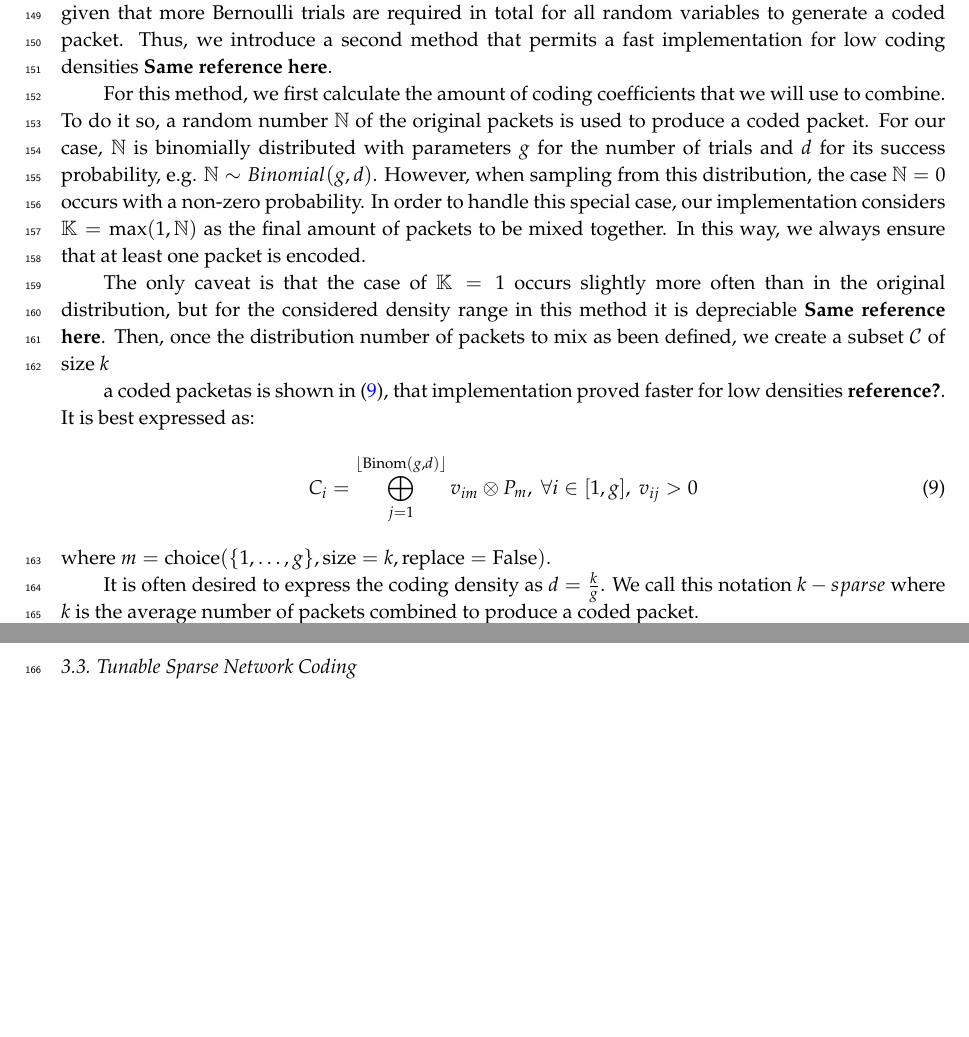
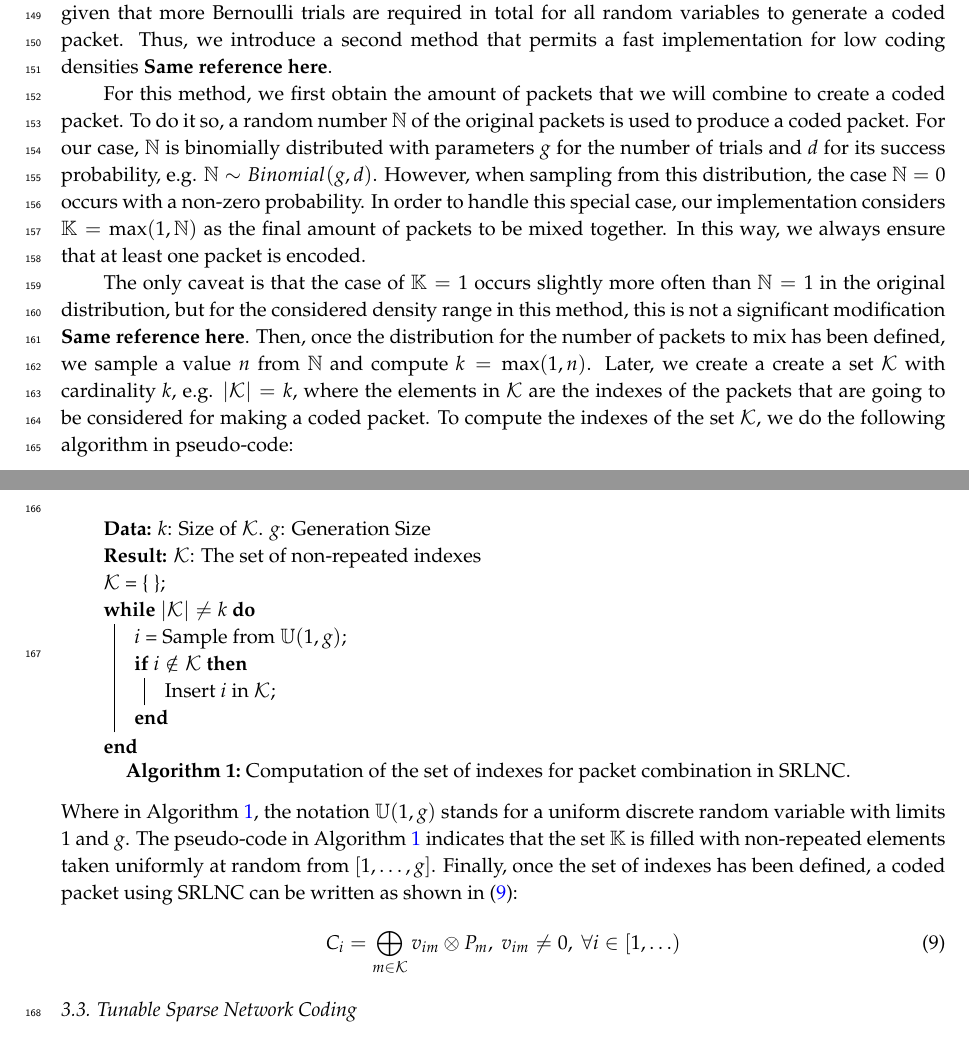
Before and after one commit to nestorjhernandezm/raspi-journal-part-2-coding-schemes, a LaTeX paper (raspi_journal.tex, which reads schemes.tex): two parts of pages 6 and 7 of 12 before the commit and two parts of pages 6 and 7 of 13 after it, joined at a grey line, cut so that both start at the same text, the shorter picture padded with empty space. Compiled offline with pdfLaTeX.

Commit message:
Finished SRLNC for now..

```diff
--- a/raspi_journal.tex
+++ b/raspi_journal.tex
@@ -41,6 +41,8 @@
 % *** ACRONYM PACKAGE ***
 \usepackage[nolist]{acronym}
 \input{acronym} % Name of acronyms file
+
+\usepackage[]{algorithm2e}
 
 %=================================================================
 \firstpage{1}
@@ -97,10 +99,10 @@
 
 % Affiliations / Addresses (Add [1] after \address if there is only one affiliation.)
 \address{%
-$^{1}$ \quad Steinwurf ApS; nestor@steinwurf.com\\
-$^{2}$ \quad Aalborg University, Department of Electronic Systems; \{nh, cws, del\}@es.aau.dk\\
-$^{3}$ \quad Technische Universit\"at Dresden, Deutsche Telekom Chair of Communication Networks; \{juan.cabrera, simon.wunderlich, frank.fitzek\}@tu-dresden.de\\
-$^{4}$ \quad SFB 912 -- HAEC}
+$^{1}$ \quad Steinwurf ApS. Aalborg, Denmark; nestor@steinwurf.com\\
+$^{2}$ \quad Aalborg University, Department of Electronic Systems. Aalborg, Denmark; \{nh, cws, del\}@es.aau.dk\\
+$^{3}$ \quad Technische Universit\"at Dresden, Deutsche Telekom Chair of Communication Networks. Dresden, Germany; \{juan.cabrera, simon.wunderlich, frank.fitzek\}@tu-dresden.de\\
+$^{4}$ \quad SFB 912 -- Collaborative Research Center HAEC. Dresden, Germany}
 
 % Contact information of the corresponding author
 \corres{Correspondence: nestor@steinwurf.com, nh@es.aau.dk; Tel.: +45 51 20 03 49}
--- a/schemes.tex
+++ b/schemes.tex
@@ -264,12 +264,13 @@ required in total for all random variables to generate a coded packet.
 Thus, we introduce a second method that permits a fast implementation
 for low coding densities \textbf{Same reference here}.
 
-For this method, we first calculate the amount of coding coefficients
-that we will use to combine. To do it so, a random number $\mathbb{N}$
-of the original packets is used to produce a coded packet. For our case,
-$\mathbb{N}$ is binomially distributed with parameters $g$ for the number
-of trials and $d$ for its success probability, e.g. $\mathbb{N} \sim
-Binomial(g,d)$. However, when sampling from this distribution, the case
+For this method, we first obtain the amount of packets
+that we will combine to create a coded packet. To do it so, a random
+number $\mathbb{N}$ of the original packets is used to produce a
+coded packet. For our case, $\mathbb{N}$ is binomially distributed
+with parameters $g$ for the number of trials and $d$ for its success
+probability, e.g. $\mathbb{N} \sim Binomial(g,d)$. However,
+when sampling from this distribution, the case
 $\mathbb{N} = 0$ occurs with a non-zero probability. In order to handle
 this special case, our implementation considers
 $\mathbb{K} = \max(1,\mathbb{N})$ as the final amount of packets to be
@@ -277,30 +278,46 @@ mixed together. In this way, we always ensure that at least one packet is
 encoded.
 
 The only caveat is that the case of $\mathbb{K} = 1$ occurs slightly
-more often than in the original distribution, but for the
-considered density range in this method it is depreciable
-\textbf{Same reference here}. Then, once the distribution number of packets
-to mix as been defined, we create a subset $\mathcal{C}$ of size $k$
-
-
-a coded packetas is shown in
-\eqref{eq:sparse_coded_packet2}, that implementation
-proved faster for low densities \textbf{reference?}. It is best expressed as:
+more often than $\mathbb{N} = 1$ in the original distribution, but for
+the considered density range in this method, this is not a significant
+modification \textbf{Same reference here}. Then, once the distribution for the
+number of packets to mix has been defined, we sample a value $n$ from
+$\mathbb{N}$ and compute $k = \max(1,n)$. Later, we create a create a
+set $\mathcal{K}$ with cardinality $k$, e.g. $|\mathcal{K}| = k$,
+where the elements in $\mathcal{K}$ are the indexes of the packets that are
+going to be considered for making a coded packet. To compute the indexes
+of the set $\mathcal{K}$, we do the following algorithm in pseudo-code: \\
+\ \\
+\begin{algorithm}[H]
+ \label{alg:k_set}
+ \KwData{$k$: Size of $\mathcal{K}$. $g$: Generation Size}
+ \KwResult{$\mathcal{K}$: The set of non-repeated indexes}
+ $\mathcal{K}$ = \{ \}\;
+ \While{$|\mathcal{K}| \neq k$ }{
+  $i$ = Sample from $\mathbb{U}(1,g)$\;
+  \If{$i \notin \mathcal{K}$}{
+   Insert $i$ in $\mathcal{K}$\;
+   }
+ }
+ \caption{Computation of the set of indexes for packet combination in SRLNC.}
+\end{algorithm}
+\ \\
+Where in Algorithm~\ref{alg:k_set}, the notation $\mathbb{U}(1,g)$ stands
+for a uniform discrete random variable with limits $1$ and $g$. The
+pseudo-code in Algorithm~\ref{alg:k_set} indicates that the set $\mathbb{K}$
+is filled with non-repeated elements taken uniformly at random from
+$[1,\ldots,g]$. Finally, once the set of indexes has been defined, a coded
+packet using \ac{SRLNC} can be written as shown in
+\eqref{eq:sparse_coded_packet2}:
 %
 \begin{align} \label{eq:sparse_coded_packet2}
-    C_i  &= \bigoplus_{j=1}^{\floor{\text{Binom}(g,d)}} v_{im} \otimes P_{m} ,\
+    C_i  &= \bigoplus_{m \in \mathcal{K}} v_{im} \otimes P_{m},\ v_{im} \neq 0,\ \forall i \in [1,\ldots)
     %L \subseteq \{1,\dots,g\}: |L|=k ,\
-    \forall i \in [1,g] ,\
-    v_{ij} > 0
 \end{align}
-where
-$m = \text{choice}(\{1,\dots,g\}, \text{size}=k, \text{replace}=\text{False})$.
-\fxnote{Can this be represented smarter?}
 
-
-It is often desired to express the coding density as $d=\frac{k}{g}$. We call
-this notation $k-sparse$ where $k$ is the average number of packets combined to
-produce a coded packet.
+% It is often desired to express the coding density as $d=\frac{k}{g}$. We call
+% this notation $k-sparse$ where $k$ is the average number of packets combined to
+% produce a coded packet.
 
 %For low coding density, the encoder might generate a coded packet that consists
 %of no coded packets. I.e. the packet consists of all zeroes
```
Also changed, not shown: raspi_journal.tex (16 more changed lines).
